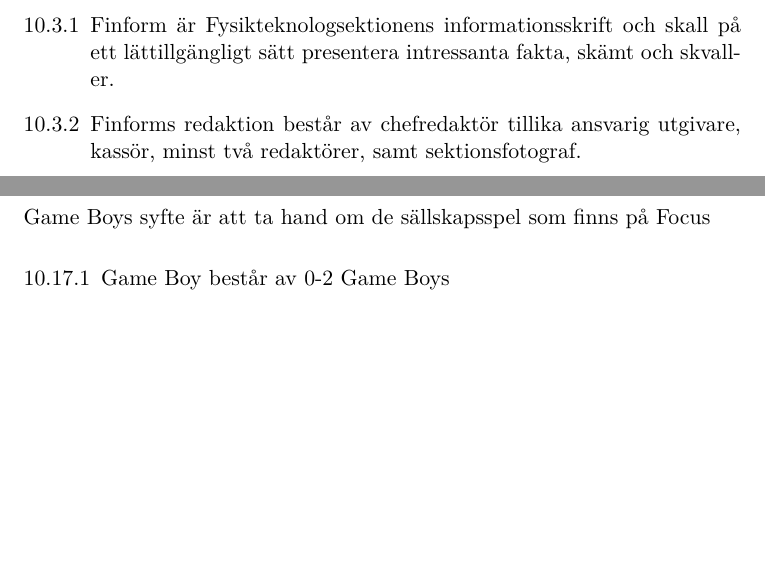
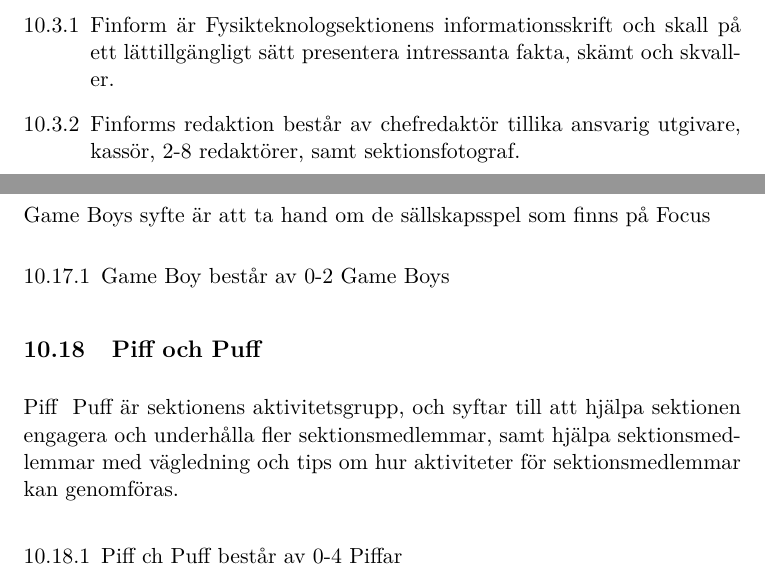
Before and after one commit to fysikteknologsektionen/reglemente, a LaTeX document (Reglemente.tex): two parts of pages 26 and 31 of 35, joined at a grey line, cut so that both start at the same text, the shorter picture padded with empty space. Compiled offline with LaTeX, dvips and Ghostscript.

Commit message:
Sektionsmöte 2018-02-21 LP3. Ny funktionär och ändring i finforms redaktörer

```diff
--- a/Reglemente.tex
+++ b/Reglemente.tex
@@ -948,7 +950,7 @@
   skall på ett lättillgängligt sätt presentera intressanta fakta,
   skämt och skvall\-er.
 
-  \item Finforms redaktion består av chefredaktör tillika ansvarig utgivare, kassör, minst två
+  \item Finforms redaktion består av chefredaktör tillika ansvarig utgivare, kassör, 2-8
   redak\-tör\-er, samt sektionsfotograf.
 
   \item Ansvarig utgivare för Finform tillträder efter
@@ -1184,7 +1186,14 @@
 
 \end{enumerate}
 
-
+\subsection{Piff och Puff}
+Piff & Puff är sektionens aktivitetsgrupp, och syftar till att hjälpa sektionen engagera och underhålla fler sektionsmedlemmar, samt hjälpa sektionsmedlemmar med vägledning och tips om hur aktiviteter för sektionsmedlemmar kan genomföras.
+
+\begin{enumerate}[\thesubsection .1]
+
+	\item Piff ch Puff består av 0-4 Piffar
+
+\end{enumerate}
 
 \newpage
 
```
Also changed, not shown: Reglemente.tex (2 more changed lines).
